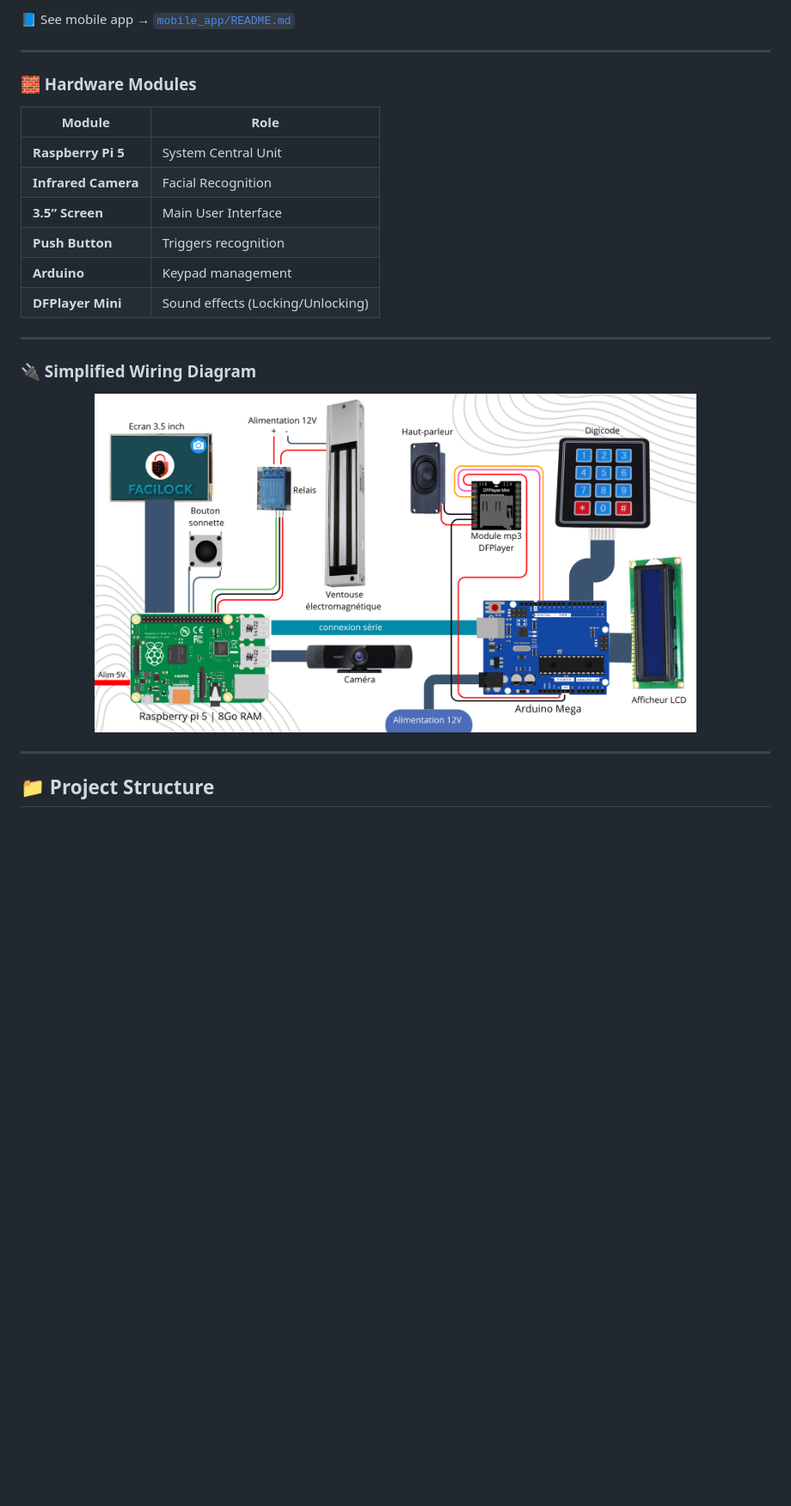
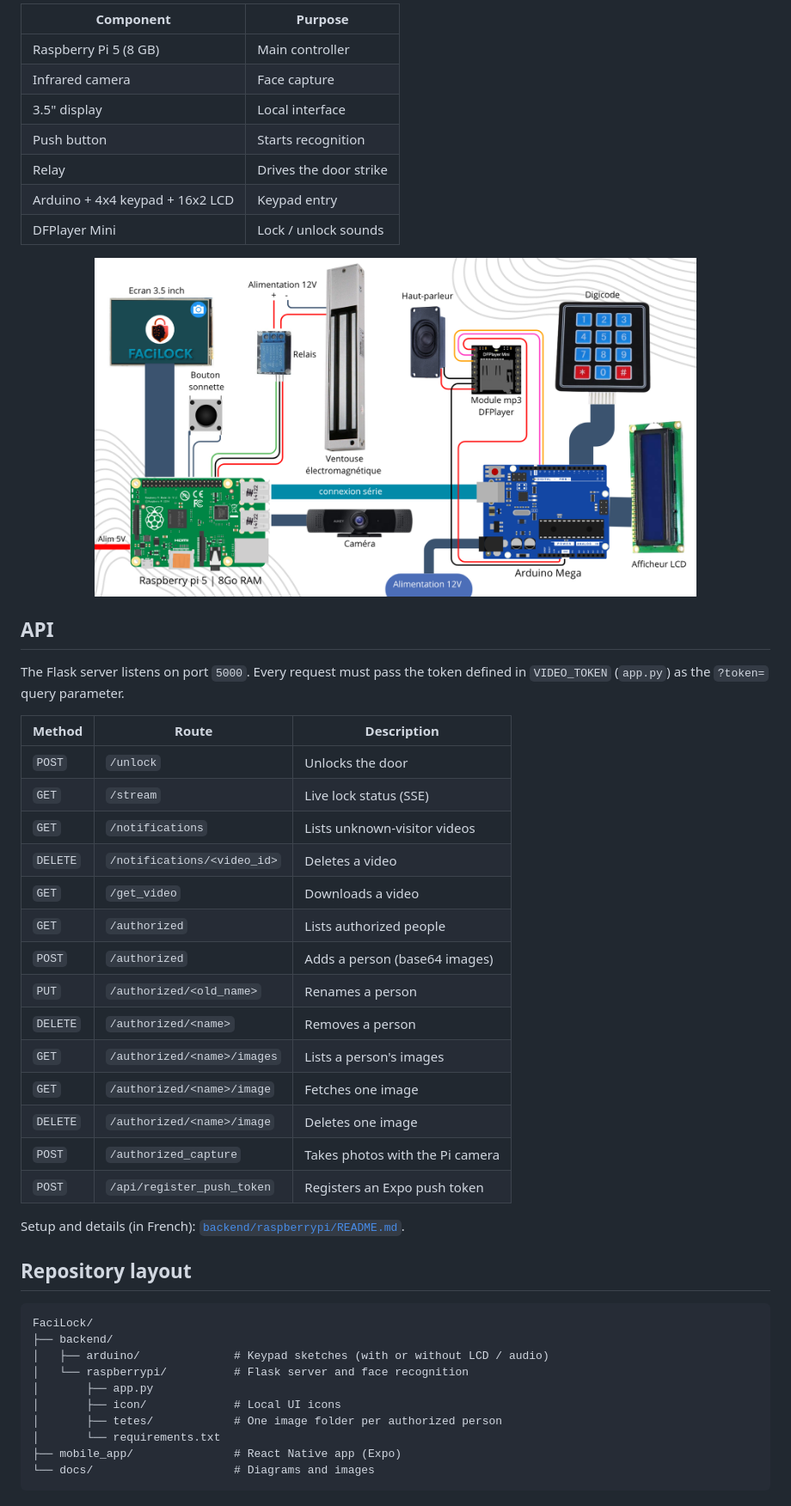
Before and after one commit to constantseg/FaciLock, a Markdown page: README_en.md, the part around one of its changes. Shown at 86% size. Drawn GitHub-style; blank space fills up the shorter version.

````diff
--- a/README_en.md
+++ b/README_en.md
@@ -108,20 +53,11 @@
-📘 See mobile app → [`mobile_app/README.md`](mobile_app/README.md)
-
----
-
-### 🧱 Hardware Modules
-
-| Module | Role |
-|---------|------|
-| **Raspberry Pi 5** | System Central Unit |
-| **Infrared Camera** | Facial Recognition |
-| **3.5” Screen** | Main User Interface |
-| **Push Button** | Triggers recognition |
-| **Arduino** | Keypad management |
-| **DFPlayer Mini** | Sound effects (Locking/Unlocking) |
-
----
-
-### 🔌 Simplified Wiring Diagram
+| Component | Purpose |
+|-----------|---------|
+| Raspberry Pi 5 (8 GB) | Main controller |
+| Infrared camera | Face capture |
+| 3.5" display | Local interface |
+| Push button | Starts recognition |
+| Relay | Drives the door strike |
+| Arduino + 4x4 keypad + 16x2 LCD | Keypad entry |
+| DFPlayer Mini | Lock / unlock sounds |
 
 <p align="center">
@@ -129,5 +65,40 @@
 </p>
 
----
+## API
 
-## 📁 Project Structure
+The Flask server listens on port `5000`. Every request must pass the token defined in `VIDEO_TOKEN` (`app.py`) as the `?token=` query parameter.
+
+| Method | Route | Description |
+|--------|-------|-------------|
+| `POST` | `/unlock` | Unlocks the door |
+| `GET` | `/stream` | Live lock status (SSE) |
+| `GET` | `/notifications` | Lists unknown-visitor videos |
+| `DELETE` | `/notifications/<video_id>` | Deletes a video |
+| `GET` | `/get_video` | Downloads a video |
+| `GET` | `/authorized` | Lists authorized people |
+| `POST` | `/authorized` | Adds a person (base64 images) |
+| `PUT` | `/authorized/<old_name>` | Renames a person |
+| `DELETE` | `/authorized/<name>` | Removes a person |
+| `GET` | `/authorized/<name>/images` | Lists a person's images |
+| `GET` | `/authorized/<name>/image` | Fetches one image |
+| `DELETE` | `/authorized/<name>/image` | Deletes one image |
+| `POST` | `/authorized_capture` | Takes photos with the Pi camera |
+| `POST` | `/api/register_push_token` | Registers an Expo push token |
+
+Setup and details (in French): [`backend/raspberrypi/README.md`](backend/raspberrypi/README.md).
+
+## Repository layout
+
+```
+FaciLock/
+├── backend/
+│   ├── arduino/              # Keypad sketches (with or without LCD / audio)
+│   └── raspberrypi/          # Flask server and face recognition
+│       ├── app.py
+│       ├── icon/             # Local UI icons
+│       ├── tetes/            # One image folder per authorized person
+│       └── requirements.txt
+├── mobile_app/               # React Native app (Expo)
+└── docs/                     # Diagrams and images
+```
+
````
Also changed, not shown: other parts of README_en.md (+50 -89 lines).
